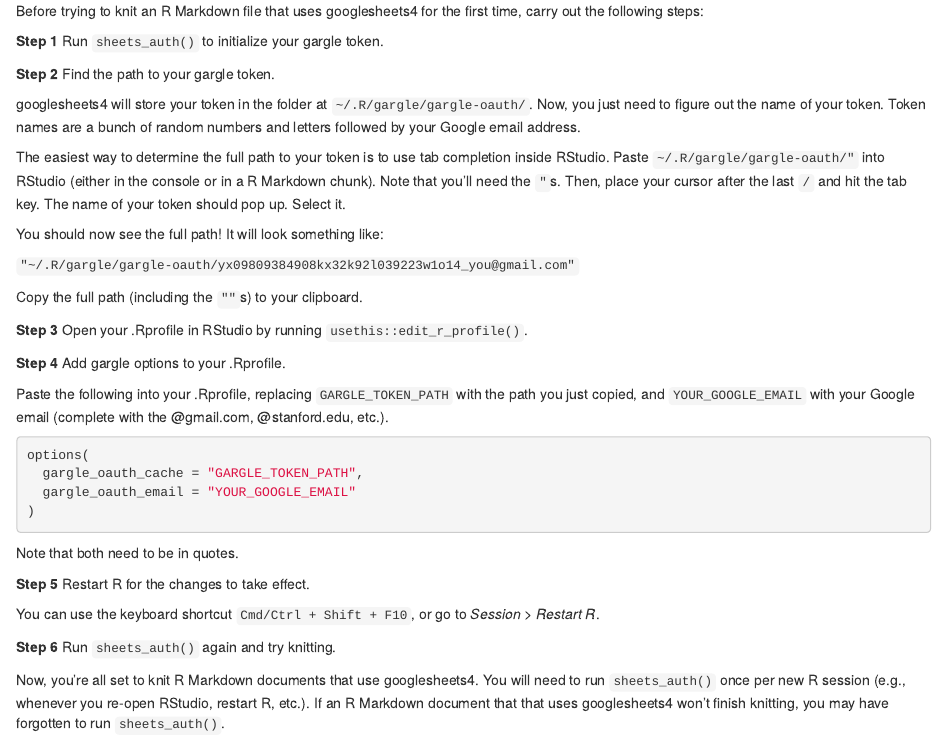
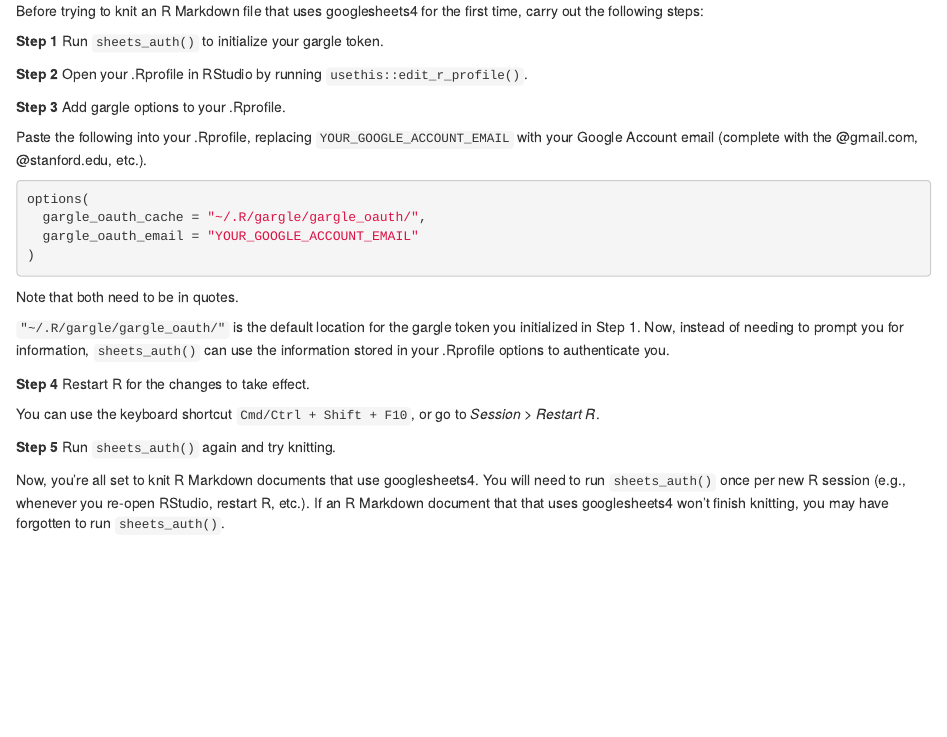
Before and after one commit to dcl-docs/wrangle, an R Markdown document (googlesheets.Rmd): the page in a window 1100 px wide, from 2030 px down. Rendered offline with R 4.5, knitr and Pandoc, with nearby package versions; drawn as R Markdown's standard HTML page in place of the format the file asks for; some code elsewhere in the file could not run offline.

Commit message:
add more key info

````diff
--- a/googlesheets.Rmd
+++ b/googlesheets.Rmd
@@ -103,40 +103,28 @@
 
 __Step 1__ Run `sheets_auth()` to initialize your gargle token.
 
-__Step 2__ Find the path to your gargle token.
+__Step 2__ Open your .Rprofile in RStudio by running `usethis::edit_r_profile()`.
 
-googlesheets4 will store your token in the folder at `~/.R/gargle/gargle-oauth/`. Now, you just need to figure out the name of your token. Token names are a bunch of random numbers and letters followed by your Google email address.
+__Step 3__ Add gargle options to your .Rprofile.
 
-The easiest way to determine the full path to your token is to use tab completion inside RStudio. Paste `~/.R/gargle/gargle-oauth/"` into RStudio (either in the console or in a R Markdown chunk). Note that you'll need the `"`s. Then, place your cursor after the last `/` and hit the tab key. The name of your token should pop up. Select it.
-
-You should now see the full path! It will look something like:
-
-`
-"~/.R/gargle/gargle-oauth/yx09809384908kx32k92l039223w1o14_you@gmail.com"
-`
-
-Copy the full path (including the `""`s) to your clipboard.
-
-__Step 3__ Open your .Rprofile in RStudio by running `usethis::edit_r_profile()`.
-
-__Step 4__ Add gargle options to your .Rprofile.
-
-Paste the following into your .Rprofile, replacing `GARGLE_TOKEN_PATH` with the path you just copied, and `YOUR_GOOGLE_EMAIL` with your Google email (complete with the \@gmail.com, \@stanford.edu, etc.).
+Paste the following into your .Rprofile, replacing `YOUR_GOOGLE_ACCOUNT_EMAIL` with your Google Account email (complete with the \@gmail.com, \@stanford.edu, etc.).
 
 ```{r eval=FALSE}
 options(
-  gargle_oauth_cache = "GARGLE_TOKEN_PATH",
-  gargle_oauth_email = "YOUR_GOOGLE_EMAIL"
+  gargle_oauth_cache = "~/.R/gargle/gargle_oauth/",
+  gargle_oauth_email = "YOUR_GOOGLE_ACCOUNT_EMAIL"
 )
 ```
 
 Note that both need to be in quotes.
 
-__Step 5__ Restart R for the changes to take effect.
+`"~/.R/gargle/gargle_oauth/"` is the default location for the gargle token you initialized in Step 1. Now, instead of needing to prompt you for information, `sheets_auth()` can use the information stored in your .Rprofile options to authenticate you.
+
+__Step 4__ Restart R for the changes to take effect.
 
 You can use the keyboard shortcut `Cmd/Ctrl + Shift + F10`, or go to _Session_ > _Restart R_.
 
 
-__Step 6__ Run `sheets_auth()` again and try knitting.
+__Step 5__ Run `sheets_auth()` again and try knitting.
 
 Now, you're all set to knit R Markdown documents that use googlesheets4. You will need to run `sheets_auth()` once per new R session (e.g., whenever you re-open RStudio, restart R, etc.). If an R Markdown document that that uses googlesheets4 won't finish knitting, you may have forgotten to run `sheets_auth()`.
````
